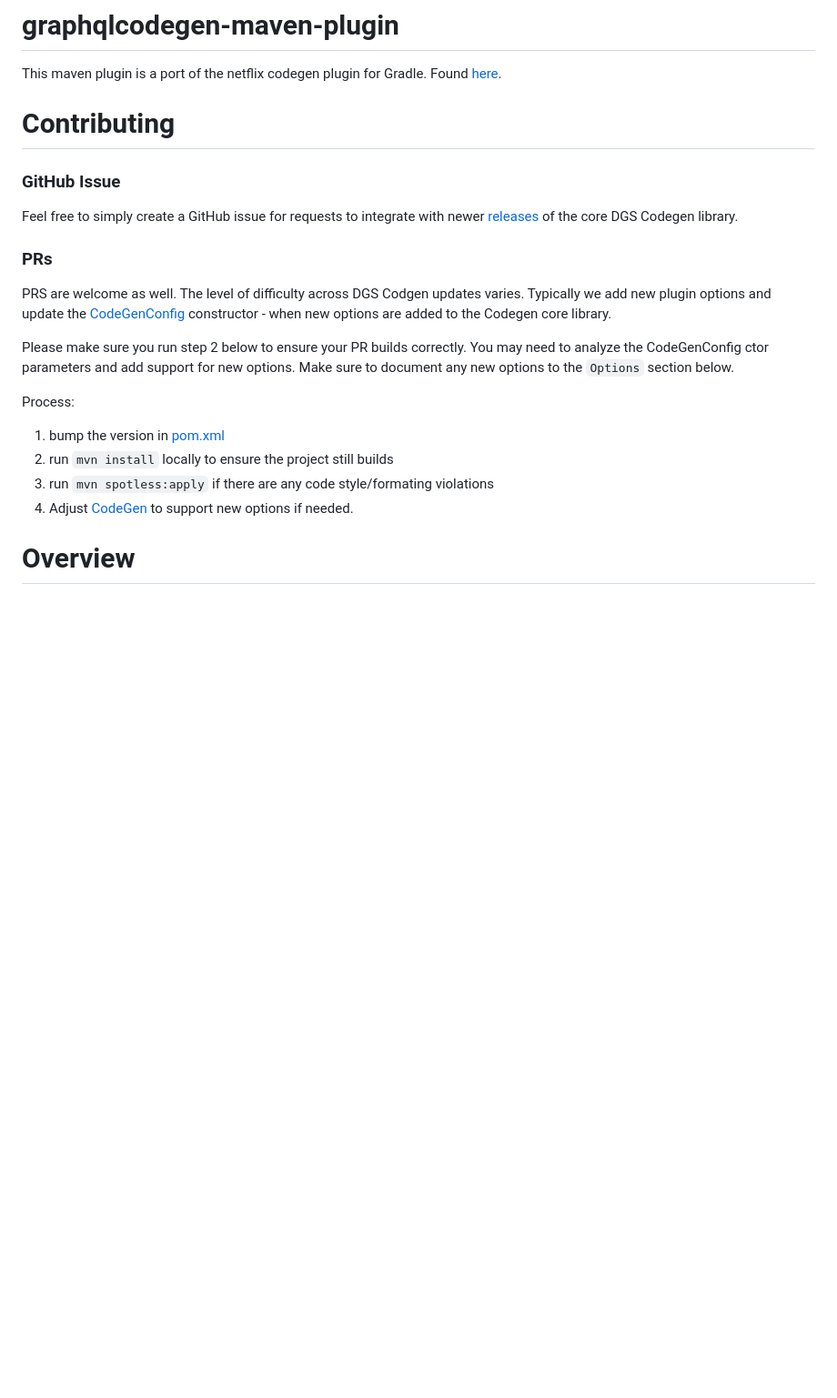
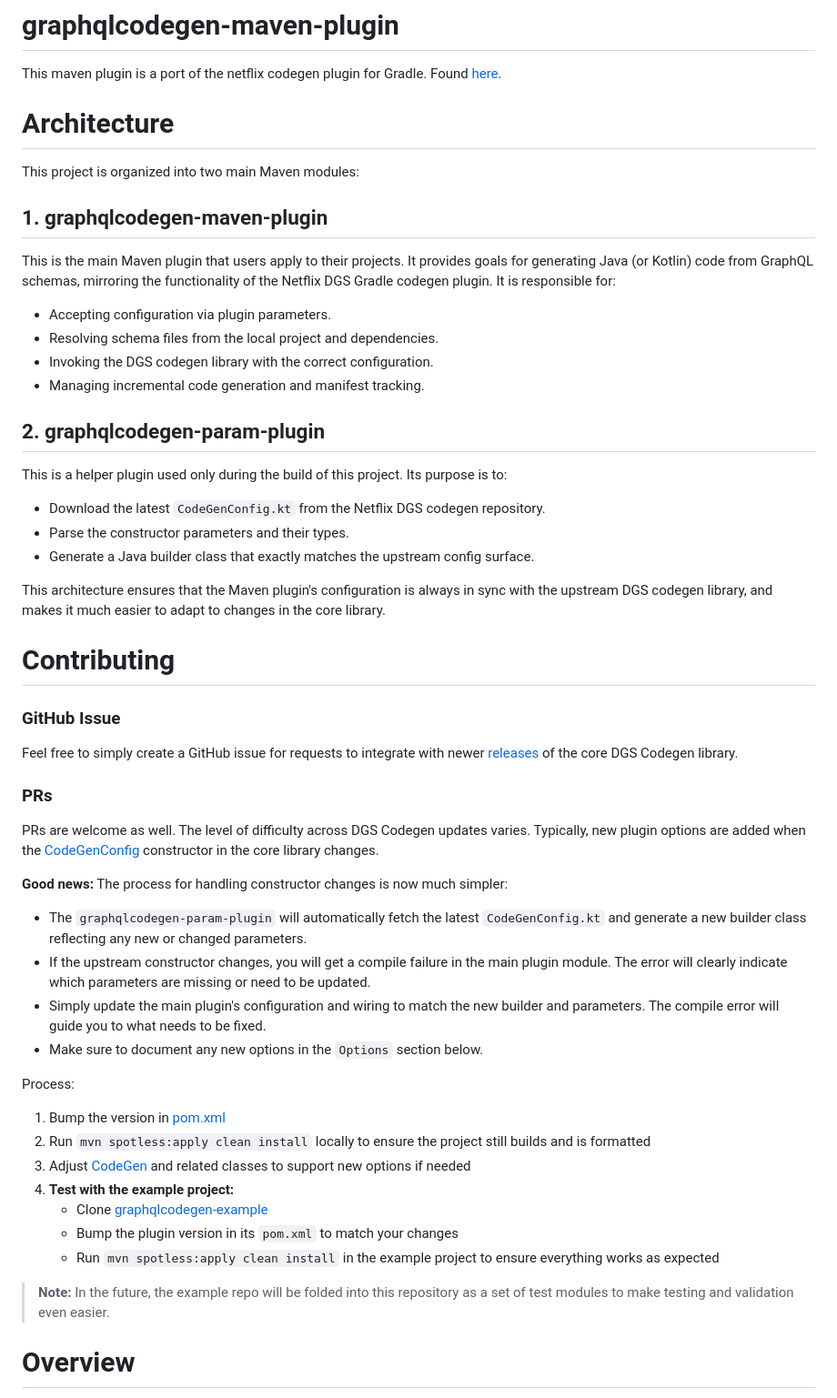
Before and after one commit to deweyjose/graphqlcodegen, a Markdown page: README.md, the part around the change. Shown: that part at 91% size. Rendered like a GitHub page; blank space fills up the shorter version.

Commit message:
docs: update README with architecture, improved contribution guide, and example project testing instructions

```diff
--- a/README.md
+++ b/README.md
@@ -2,6 +2,25 @@
 
 This maven plugin is a port of the netflix codegen plugin for Gradle.
 Found [here](https://github.com/Netflix/dgs-codegen).
+
+# Architecture
+
+This project is organized into two main Maven modules:
+
+## 1. graphqlcodegen-maven-plugin
+This is the main Maven plugin that users apply to their projects. It provides goals for generating Java (or Kotlin) code from GraphQL schemas, mirroring the functionality of the Netflix DGS Gradle codegen plugin. It is responsible for:
+- Accepting configuration via plugin parameters.
+- Resolving schema files from the local project and dependencies.
+- Invoking the DGS codegen library with the correct configuration.
+- Managing incremental code generation and manifest tracking.
+
+## 2. graphqlcodegen-param-plugin
+This is a helper plugin used only during the build of this project. Its purpose is to:
+- Download the latest `CodeGenConfig.kt` from the Netflix DGS codegen repository.
+- Parse the constructor parameters and their types.
+- Generate a Java builder class that exactly matches the upstream config surface.
+
+This architecture ensures that the Maven plugin's configuration is always in sync with the upstream DGS codegen library, and makes it much easier to adapt to changes in the core library.
 
 # Contributing
 
@@ -12,23 +31,26 @@ newer [releases](https://github.com/Netflix/dgs-codegen/releases) of the core DG
 
 ### PRs
 
-PRS are welcome as well. The level of difficulty across DGS Codgen updates varies. Typically we add
-new plugin options and update
-the [CodeGenConfig](https://github.com/Netflix/dgs-codegen/blob/master/graphql-dgs-codegen-core/src/main/kotlin/com/netflix/graphql/dgs/codegen/CodeGen.kt#L443)
-constructor - when new
-options are added to the Codegen core library.
+PRs are welcome as well. The level of difficulty across DGS Codegen updates varies. Typically, new plugin options are added when the [CodeGenConfig](https://github.com/Netflix/dgs-codegen/blob/master/graphql-dgs-codegen-core/src/main/kotlin/com/netflix/graphql/dgs/codegen/CodeGen.kt) constructor in the core library changes.
 
-Please make sure you run step 2 below to ensure your PR builds correctly. You may need to analyze
-the CodeGenConfig ctor parameters and add support for new options.
-Make sure to document any new options to the `Options` section below.
+**Good news:** The process for handling constructor changes is now much simpler:
+
+- The `graphqlcodegen-param-plugin` will automatically fetch the latest `CodeGenConfig.kt` and generate a new builder class reflecting any new or changed parameters.
+- If the upstream constructor changes, you will get a compile failure in the main plugin module. The error will clearly indicate which parameters are missing or need to be updated.
+- Simply update the main plugin's configuration and wiring to match the new builder and parameters. The compile error will guide you to what needs to be fixed.
+- Make sure to document any new options in the `Options` section below.
 
 Process:
 
-1. bump the version in [pom.xml](pom.xml)
-2. run `mvn install` locally to ensure the project still builds
-3. run `mvn spotless:apply` if there are any code style/formating violations
-4. Adjust [CodeGen](src/main/java/io/github/deweyjose/graphqlcodegen/Codegen.java) to support new
-   options if needed.
+1. Bump the version in [pom.xml](pom.xml)
+2. Run `mvn spotless:apply clean install` locally to ensure the project still builds and is formatted
+3. Adjust [CodeGen](src/main/java/io/github/deweyjose/graphqlcodegen/Codegen.java) and related classes to support new options if needed
+4. **Test with the example project:**
+   - Clone [graphqlcodegen-example](https://github.com/deweyjose/graphqlcodegen-example)
+   - Bump the plugin version in its `pom.xml` to match your changes
+   - Run `mvn spotless:apply clean install` in the example project to ensure everything works as expected
+
+> **Note:** In the future, the example repo will be folded into this repository as a set of test modules to make testing and validation even easier.
 
 # Overview
 
```
